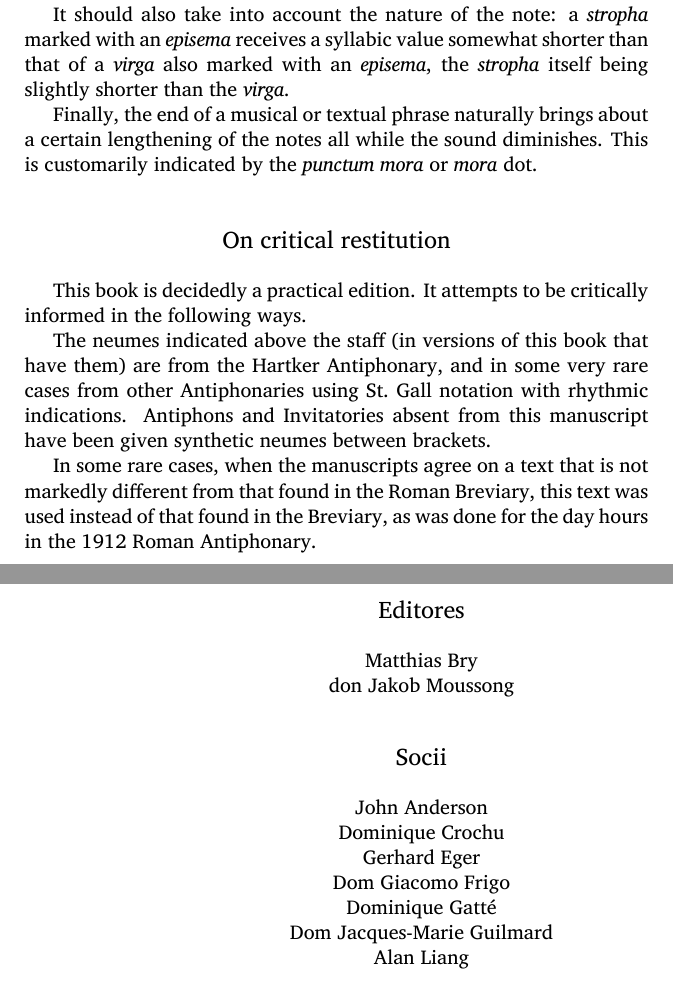
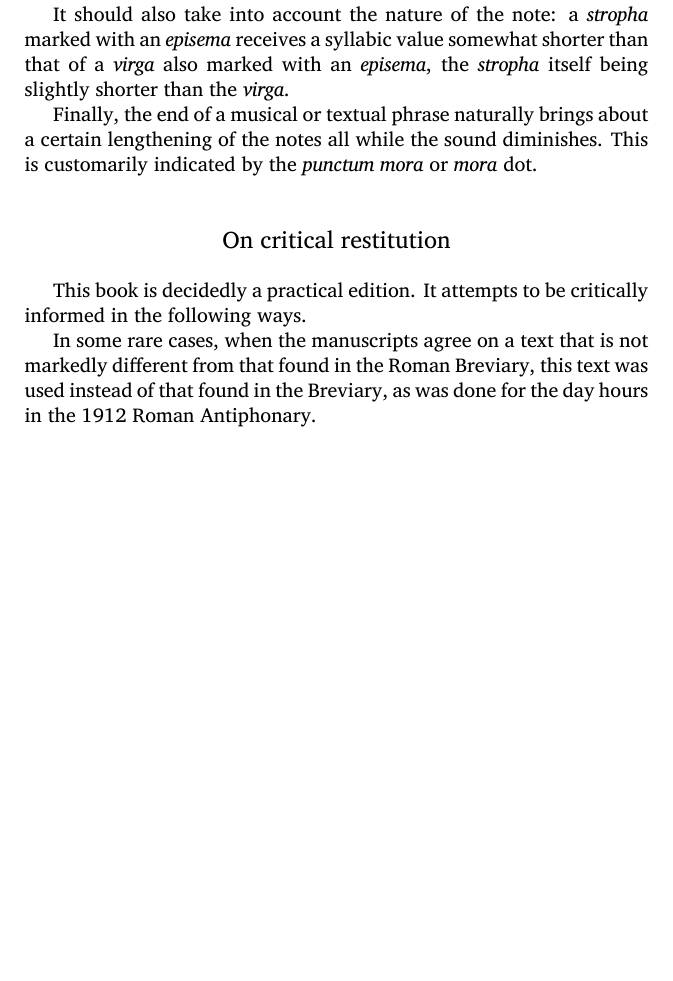
Before and after one commit to Nocturnale-Romanum/psalterium-feriale, a LaTeX document (pf01_prolegomena.tex): two parts of pages 7 and 10 of 10 before the commit and part of page 7 of 9 after it, the two joined at a grey line, cut so that both start at the same text, the shorter picture padded with empty space. Compiled offline with LuaLaTeX.

Commit message:
Removed list of contributors, this is a small book

```diff
--- a/pf01_prolegomena.tex
+++ b/pf01_prolegomena.tex
@@ -276,7 +276,7 @@ Enfin, le chant s'élargit naturellement, tout en diminuant de volume, à la fin
 
 This book is decidedly a practical edition. It attempts to be critically informed in the following ways.
 
-The neumes indicated above the staff (in versions of this book that have them) are from the Hartker Antiphonary, and in some very rare cases from other Antiphonaries using St.\ Gall notation with rhythmic indications. Antiphons and Invitatories absent from this manuscript have been given synthetic neumes between brackets.
+
 
 In some rare cases, when the manuscripts agree on a text that is not markedly different from that found in the Roman Breviary, this text was used instead of that found in the  Breviary, as was done for the day hours in the 1912 Roman Antiphonary.
 
@@ -335,35 +327,3 @@ Dans quelques cas, quand les manuscrits donnent tous un texte qui n'est que lég
-{\small
-
-\intermediatetitle{Editores}
-
-\begin{center}
-Matthias Bry
-
-don Jakob Moussong
-\end{center}
-
-\intermediatetitle{Socii}
-
-\begin{center}
-John Anderson
-
-Dominique Crochu
-
-Gerhard Eger
-
-Dom Giacomo Frigo
-
-Dominique Gatté
-
-Dom Jacques-Marie Guilmard
-
-Alan Liang
-\end{center}
-
-}
-
-\thispagestyle{empty}
-\vfill
 
 
 \end{document}
```
Also changed, not shown: pf01_prolegomena.tex (8 more changed lines).
